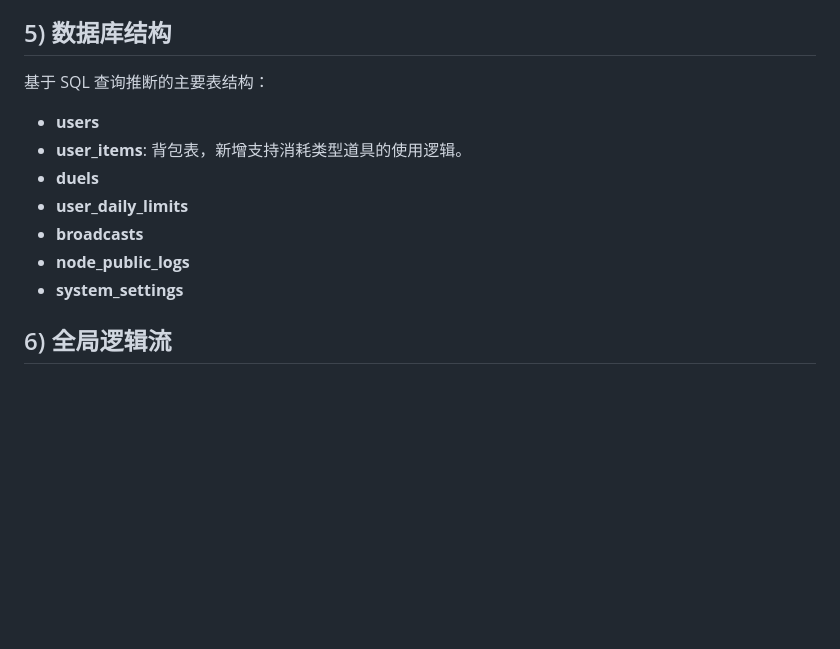
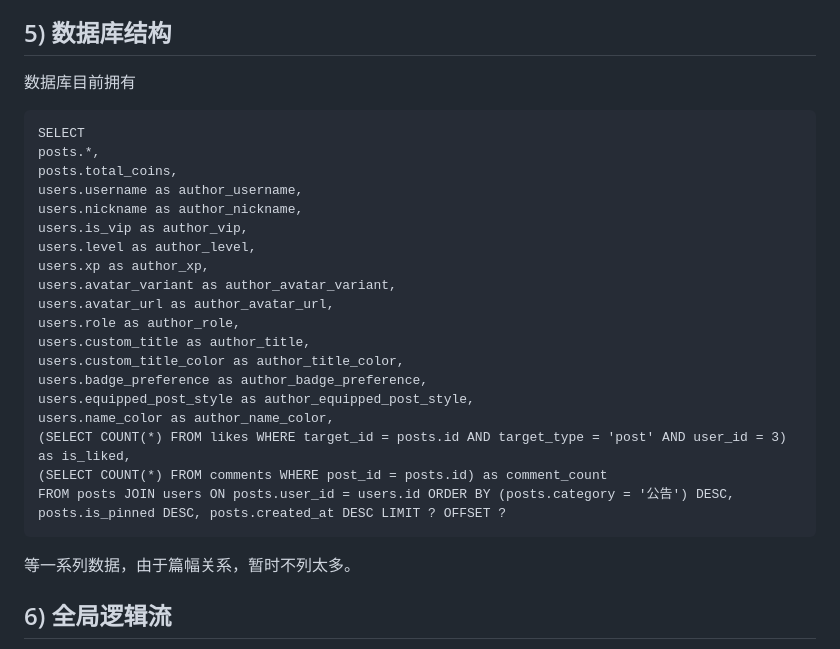
Before and after one commit to 1eakkkk/my-blog, a Markdown page: README.md, the part around the change. Drawn GitHub-style; blank space fills up the shorter version.

````diff
--- a/README.md
+++ b/README.md
@@ -68,14 +68,29 @@
 *   **style.css**: 对“数据格斗场”添加了“虚空全息”风格界面、粒子对撞动画、全屏 HUD 广播特效及移动端深度适配。
 
 ## 5) 数据库结构
-基于 SQL 查询推断的主要表结构：
-*   **users**
-*   **user_items**: 背包表，新增支持消耗类型道具的使用逻辑。
-*   **duels**
-*   **user_daily_limits**
-*   **broadcasts**
-*   **node_public_logs**
-*   **system_settings**
+数据库目前拥有
+```text
+SELECT
+posts.*,
+posts.total_coins,
+users.username as author_username,
+users.nickname as author_nickname,
+users.is_vip as author_vip,
+users.level as author_level,
+users.xp as author_xp,
+users.avatar_variant as author_avatar_variant,
+users.avatar_url as author_avatar_url,
+users.role as author_role,
+users.custom_title as author_title,
+users.custom_title_color as author_title_color,
+users.badge_preference as author_badge_preference,
+users.equipped_post_style as author_equipped_post_style,
+users.name_color as author_name_color,
+(SELECT COUNT(*) FROM likes WHERE target_id = posts.id AND target_type = 'post' AND user_id = 3) as is_liked,
+(SELECT COUNT(*) FROM comments WHERE post_id = posts.id) as comment_count
+FROM posts JOIN users ON posts.user_id = users.id ORDER BY (posts.category = '公告') DESC, posts.is_pinned DESC, posts.created_at DESC LIMIT ? OFFSET ?
+```
+等一系列数据，由于篇幅关系，暂时不列太多。
 
 ## 6) 全局逻辑流
 1.  **节点探索**: 用户点击探索 -> 后端计算概率（含保底/故障/传说掉落） -> 返回结果与稀有度 -> 前端播放震屏/光效并实时更新余额。
````
